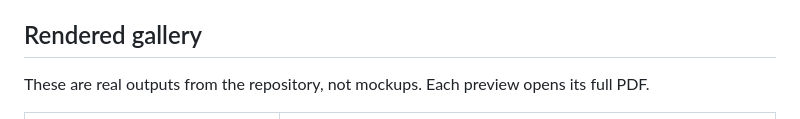
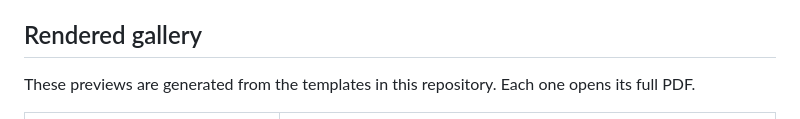
Before and after one commit to alizindari/academic-slide-poster-template, a Markdown page: README.md, the part around the change. Drawn GitHub-style.

Commit message:
Clarify gallery description

```diff
--- a/README.md
+++ b/README.md
@@ -20,8 +20,8 @@ slide styles.
 
 ## Rendered gallery
 
-These are real outputs from the repository, not mockups. Each preview opens its
-full PDF.
+These previews are generated from the templates in this repository. Each one
+opens its full PDF.
 
 <table>
   <tr>
```
